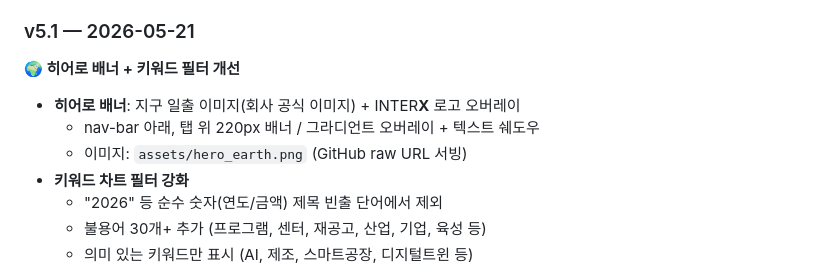
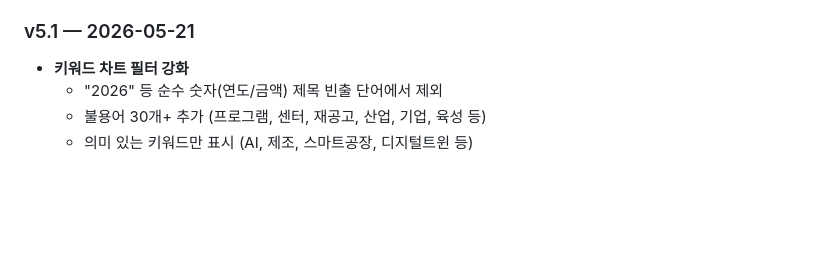
Before and after one commit to KimDoojin2/interx-gov-intelligence, a Markdown page: README.md, the part around the change. Drawn GitHub-style; blank space fills up the shorter version.

```diff
--- a/README.md
+++ b/README.md
@@ -228,10 +228,6 @@
 
 ### v5.1 — 2026-05-21
 
-**🌍 히어로 배너 + 키워드 필터 개선**
-- **히어로 배너**: 지구 일출 이미지(회사 공식 이미지) + INTER**X** 로고 오버레이
-  - nav-bar 아래, 탭 위 220px 배너 / 그라디언트 오버레이 + 텍스트 쉐도우
-  - 이미지: `assets/hero_earth.png` (GitHub raw URL 서빙)
 - **키워드 차트 필터 강화**
   - "2026" 등 순수 숫자(연도/금액) 제목 빈출 단어에서 제외
   - 불용어 30개+ 추가 (프로그램, 센터, 재공고, 산업, 기업, 육성 등)
```
